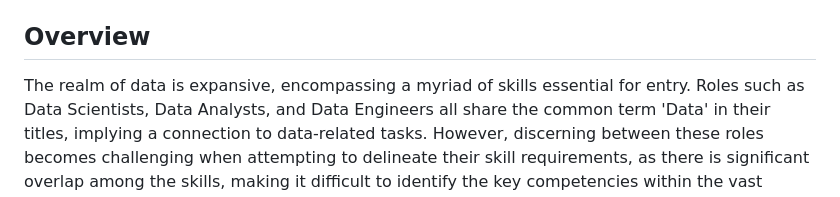
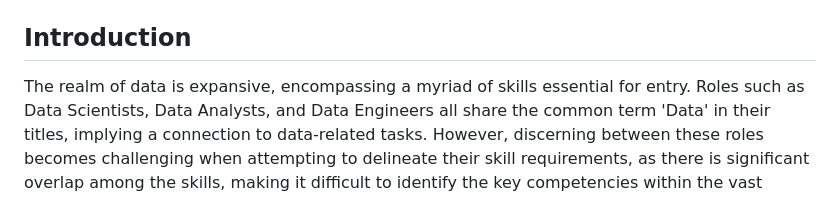
Before and after one commit to yc1909/Data_Job_Classification_and_Analysis, a Markdown page: README.md, the part around the change printed below. GitHub-like rendering.

```diff
--- a/README.md
+++ b/README.md
@@ -3,8 +3,8 @@
 <img src="assests/landing_page.jpeg" alt="Example Image" width="1000"/>
 
 
-## Overview
-<a name="overview"></a>
+## Introduction
+<a name="introduction"></a>
 The realm of data is expansive, encompassing a myriad of skills essential for entry. Roles such as Data Scientists, Data Analysts, and Data Engineers all share the common term 'Data' in their titles, implying a connection to data-related tasks. However, discerning between these roles becomes challenging when attempting to delineate their skill requirements, as there is significant overlap among the skills, making it difficult to identify the key competencies within the vast landscape of data-related expertise.
 
 Data Job Classification/Analysis has been designed to address precisely this issue. It assists in predicting the ideal data-oriented role tailored to your skills, offers insights into the specific skills required for a given data role, and provides an analysis of the skills currently in demand.
```
Also changed, not shown: other parts of README.md (+1 -1 lines).
